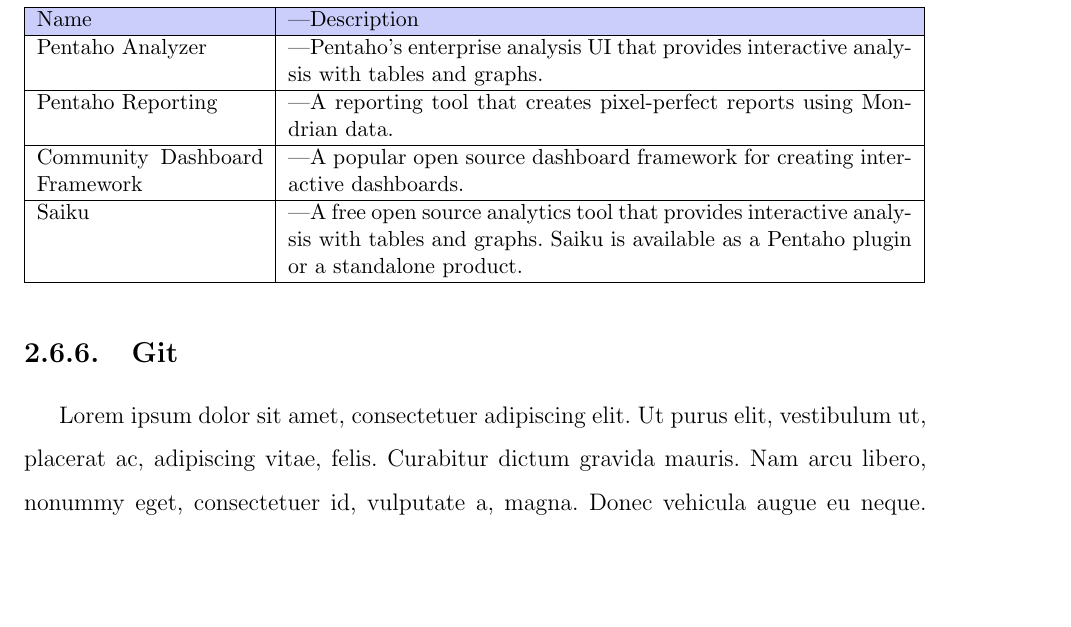
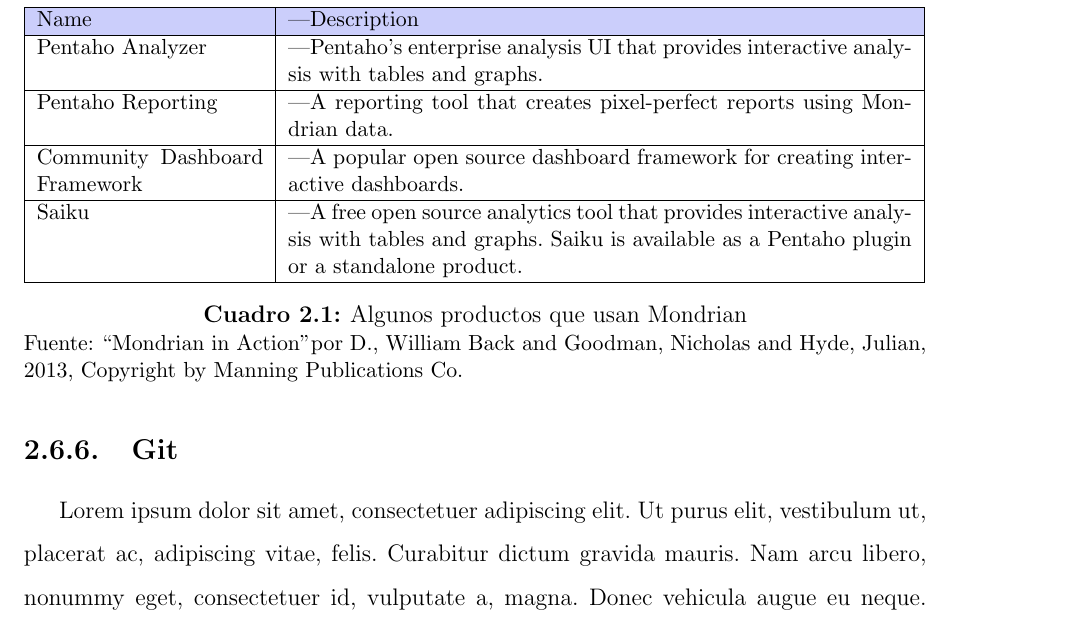
Before and after one commit to yomarhuamani/degree, a LaTeX thesis (Degree.tex, which reads ChapterII/chapterII.tex): part of page 71 of 83, cut so that both start at the same text, the shorter picture padded with empty space. Compiled offline with pdfLaTeX.

Commit message:
txs auto checkin

```diff
--- a/ChapterII/chapterII.tex
+++ b/ChapterII/chapterII.tex
@@ -816,6 +816,9 @@
 					Community Dashboard Framework & A popular open source dashboard framework for creating interactive dashboards.\\\hline
 					Saiku & A free open source analytics tool that provides interactive analysis with tables and graphs. Saiku is available as a Pentaho plugin or a standalone product.\\ \hline
 				\end{tabular}
+			\caption{Algunos productos que usan Mondrian}
+			\small {Fuente: ``Mondrian in Action" por D., William Back and Goodman, Nicholas and Hyde, Julian, 2013, Copyright by Manning Publications Co.}
+			\label{table:1}
 			\end{table}
 	\subsection{Git}
 			\lipsum[1-2]
```
